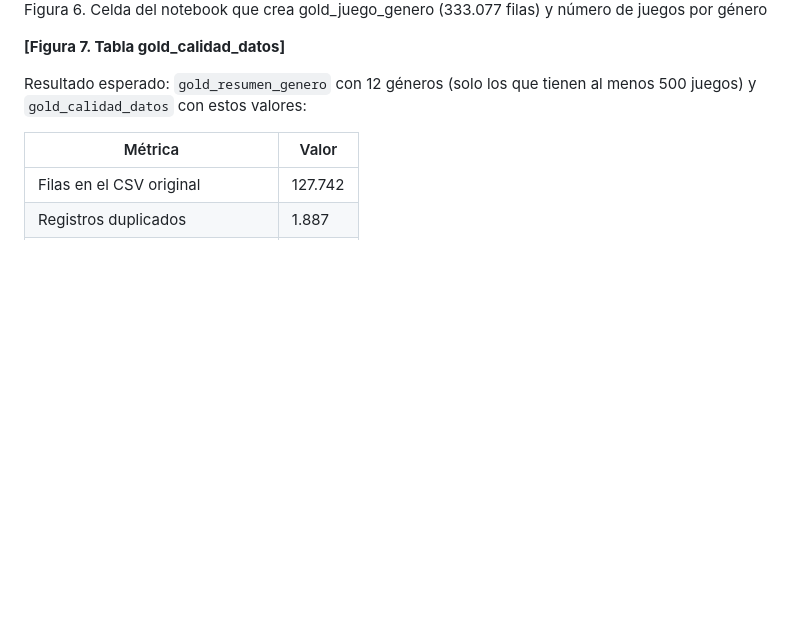
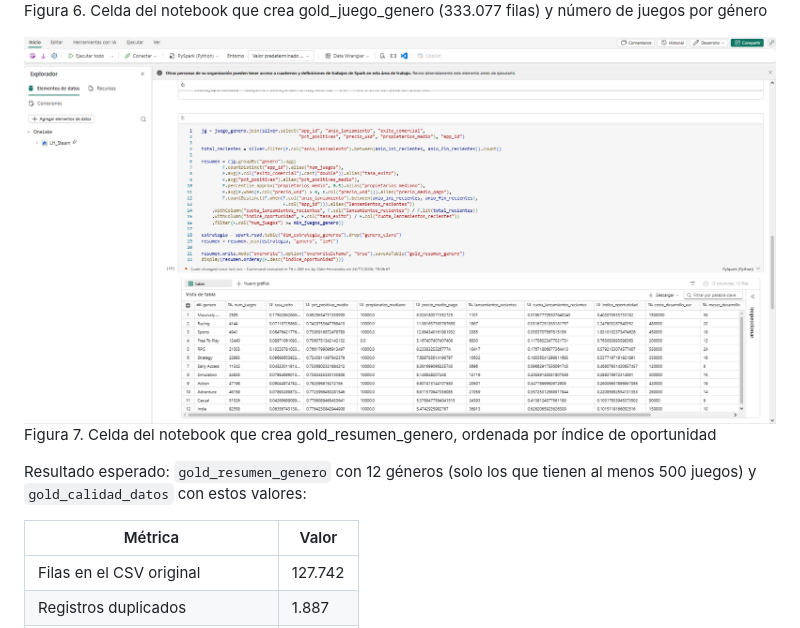
Before and after one commit to ofernandezr29/steam-fabric-mercado, a Markdown page: GUIA.md, the part around the change. Drawn GitHub-style; pictures changed too: docs/img/fig07_notebook_resumen.png (added); blank space fills up the shorter version.

Commit message:
Captura del resumen por género
Co-Authored-By: Claude Opus 5.5 <noreply@anthropic.com>

```diff
--- a/GUIA.md
+++ b/GUIA.md
@@ -376,7 +376,7 @@ El notebook crea tres tablas:
 
 <div class="fig"><img src="docs/img/fig06_notebook.png" alt=""><p class="pie">Figura 6. Celda del notebook que crea gold_juego_genero (333.077 filas) y número de juegos por género</p></div>
 
-**[Figura 7. Tabla gold_calidad_datos]**
+<div class="fig"><img src="docs/img/fig07_notebook_resumen.png" alt=""><p class="pie">Figura 7. Celda del notebook que crea gold_resumen_genero, ordenada por índice de oportunidad</p></div>
 
 Resultado esperado: `gold_resumen_genero` con 12 géneros (solo los que tienen al menos 500 juegos) y
 `gold_calidad_datos` con estos valores:
```
